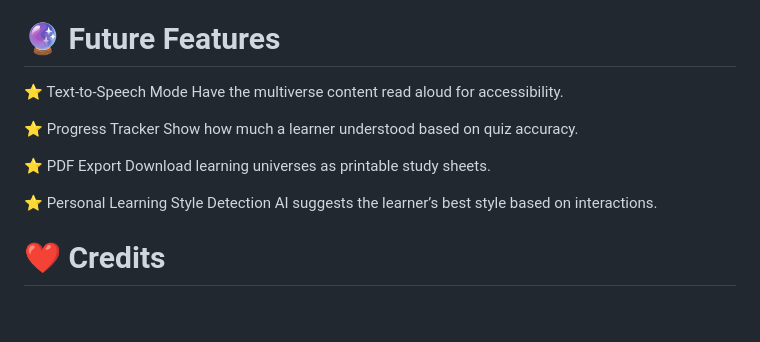
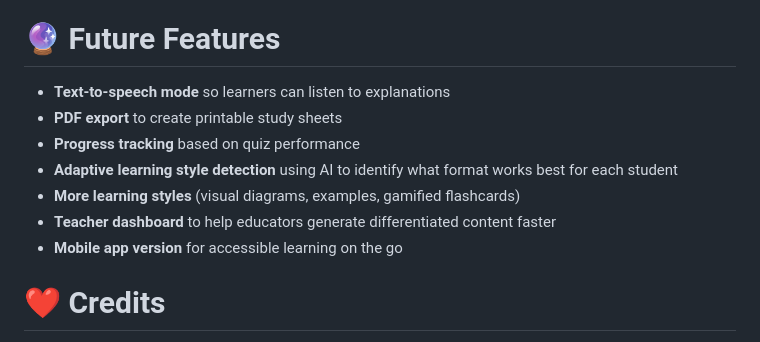
Before and after one commit to HBica05/learning-multiverse, a Markdown page: README.md, the part around the change printed below. Rendered like a GitHub page; blank space fills up the shorter version.

```diff
--- a/README.md
+++ b/README.md
@@ -277,17 +283,14 @@ learning-multiverse/
 
 # 🔮 Future Features
 
-⭐ Text-to-Speech Mode
-Have the multiverse content read aloud for accessibility.
+-  **Text-to-speech mode** so learners can listen to explanations
+-  **PDF export** to create printable study sheets
+-  **Progress tracking** based on quiz performance
+-  **Adaptive learning style detection** using AI to identify what format works best for each student
+-  **More learning styles** (visual diagrams, examples, gamified flashcards)
+-  **Teacher dashboard** to help educators generate differentiated content faster
+-  **Mobile app version** for accessible learning on the go
 
-⭐ Progress Tracker
-Show how much a learner understood based on quiz accuracy.
-
-⭐ PDF Export
-Download learning universes as printable study sheets.
-
-⭐ Personal Learning Style Detection
-AI suggests the learner’s best style based on interactions.
 
 # ❤️ Credits
 
```
Also changed, not shown: other parts of README.md (+8 -2 lines), image-2.png (added), image-3.png (added), image-4.png (added), 2 other files.
